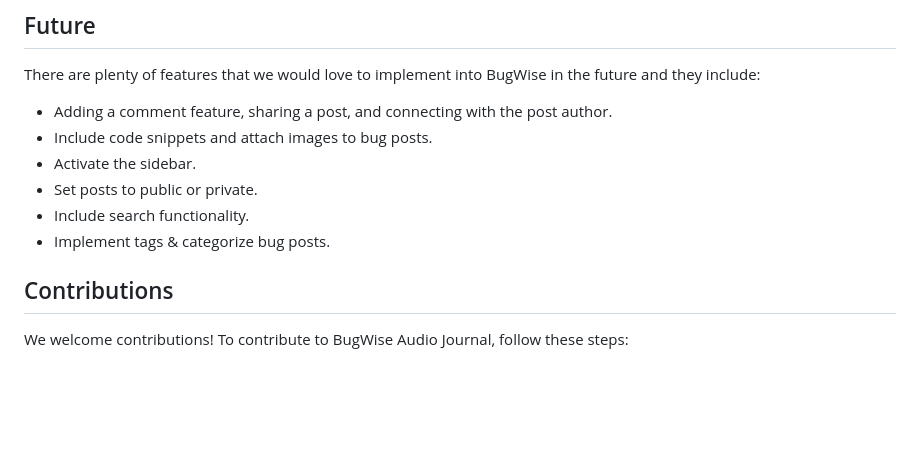
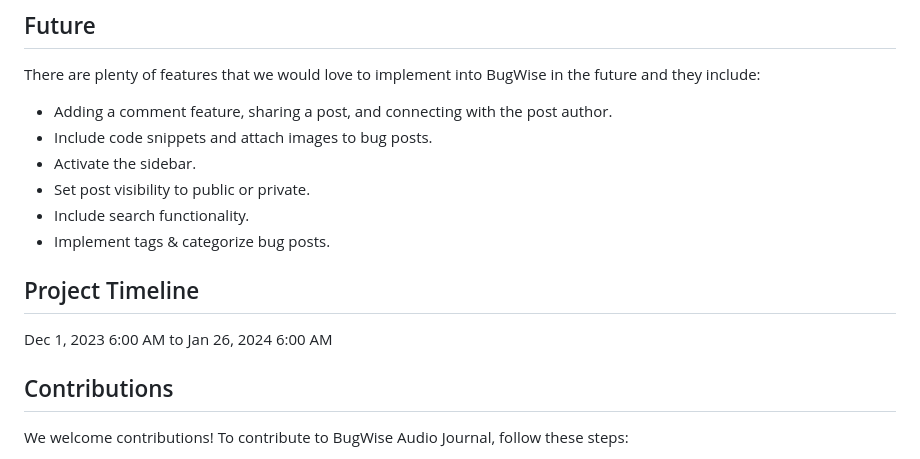
Before and after one commit to GoodnessJames/BugWise, a Markdown page: README.md, the part around the change. Rendered like a GitHub page; blank space fills up the shorter version.

Commit message:
Include project timeline

```diff
--- a/README.md
+++ b/README.md
@@ -77,9 +77,12 @@ There are plenty of features that we would love to implement into BugWise in the
 - Adding a comment feature, sharing a post, and connecting with the post author.
 - Include code snippets and attach images to bug posts.
 - Activate the sidebar.
-- Set posts to public or private.
+- Set post visibility to public or private.
 - Include search functionality.
 - Implement tags & categorize bug posts.
+
+## Project Timeline
+Dec 1, 2023 6:00 AM to Jan 26, 2024 6:00 AM
 
 ## Contributions
 We welcome contributions! To contribute to BugWise Audio Journal, follow these steps:
```
